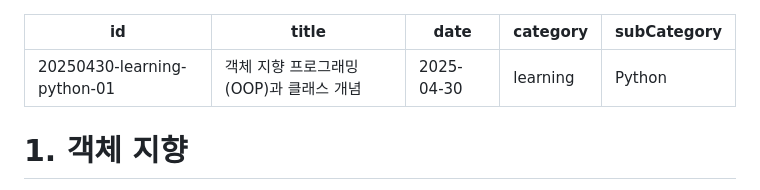
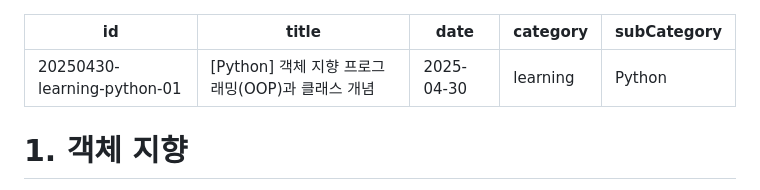
Before and after one commit to prgmd/prgmd_blog, a Markdown page: files/20250430-객체 지향 프로그래밍과 데이터 타입 기초.md, the part around the change. Rendered like a GitHub page.

Commit message:
Update Posts “20250430-객체 지향 프로그래밍과 데이터 타입 기초”

```diff
--- a/files/20250430-객체 지향 프로그래밍과 데이터 타입 기초.md
+++ b/files/20250430-객체 지향 프로그래밍과 데이터 타입 기초.md
@@ -1,6 +1,6 @@
 ---
 id: 20250430-learning-python-01
-title: 객체 지향 프로그래밍(OOP)과 클래스 개념
+title: "[Python] 객체 지향 프로그래밍(OOP)과 클래스 개념"
 date: 2025-04-30
 category: learning
 subCategory: Python
```
